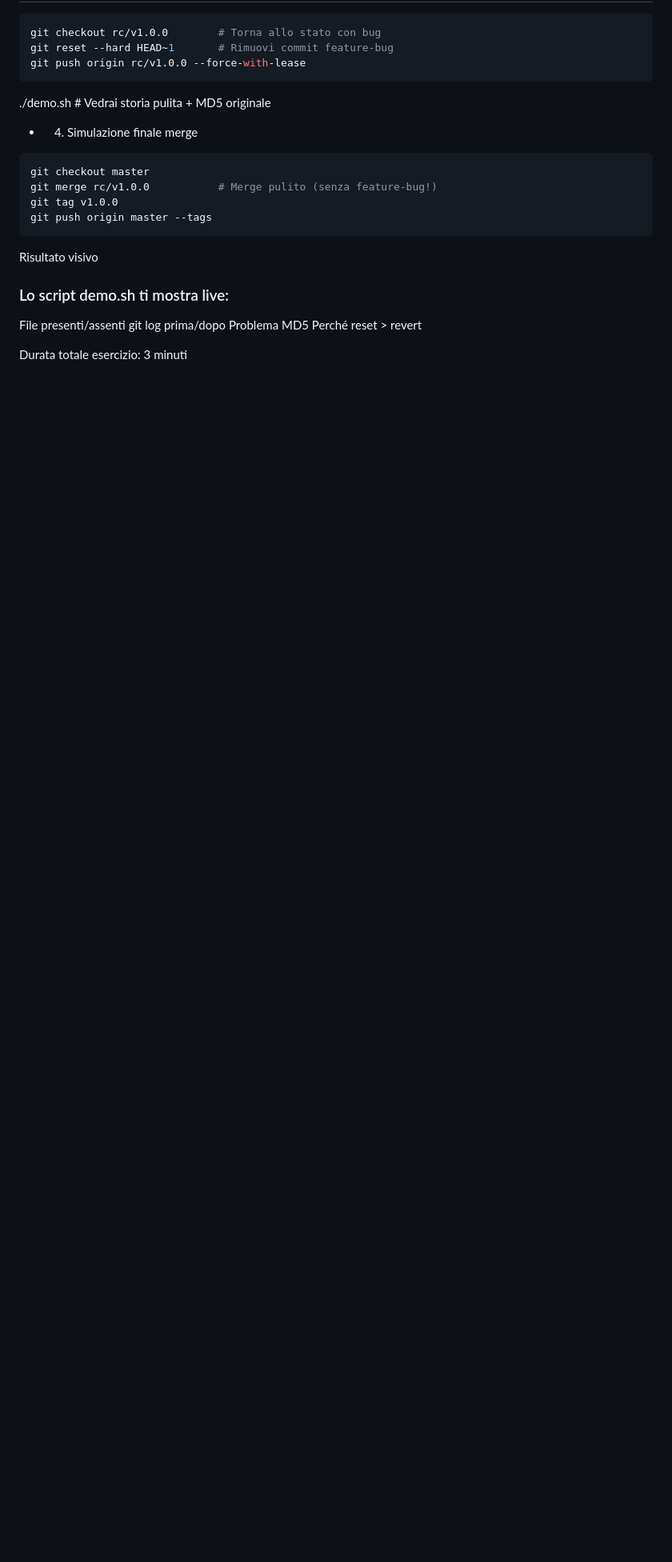
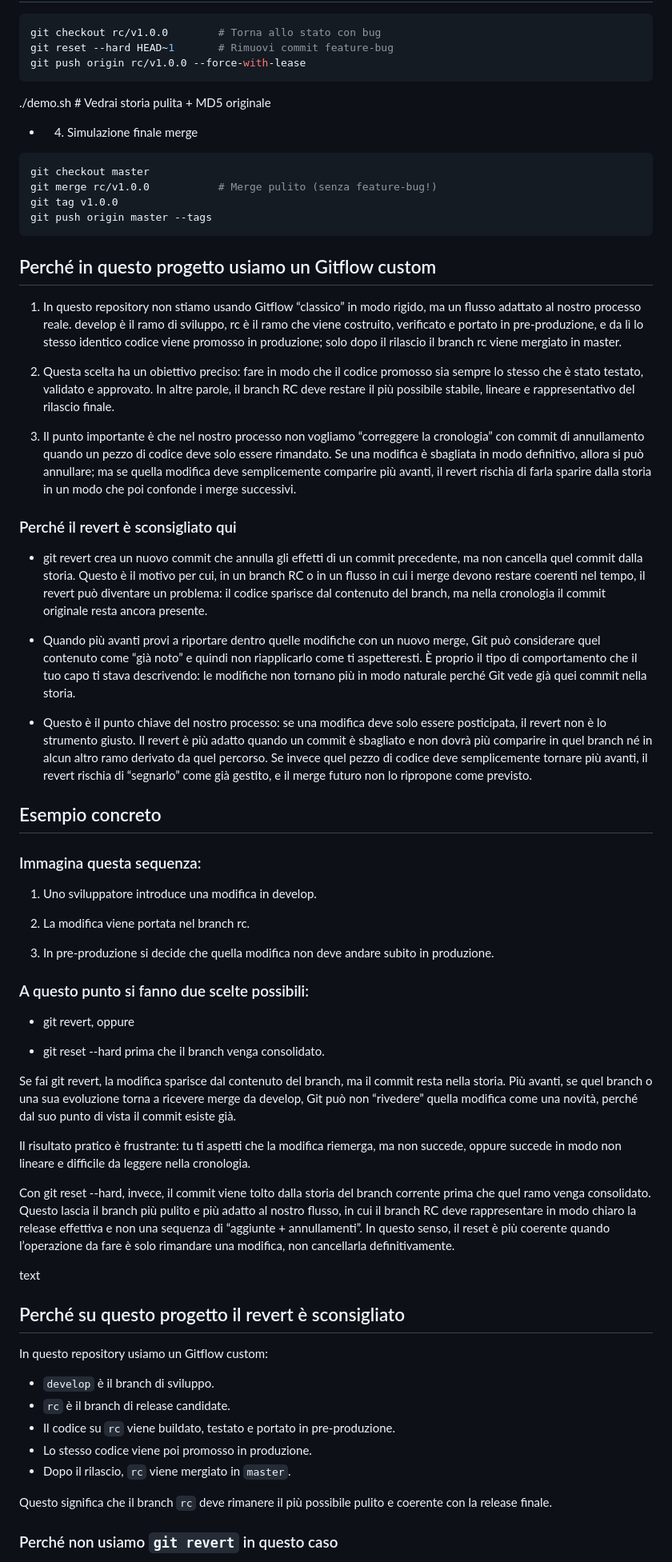
Before and after one commit to ldellemonache94/studio-consip, a Markdown page: GIT/git-no-revert/README.md, the part around one of its changes. Shown at 80% size. Rendered like a GitHub page; blank space fills up the shorter version.

Commit message:
aggiunto parte revert

````diff
--- a/GIT/git-no-revert/README.md
+++ b/GIT/git-no-revert/README.md
@@ -214,13 +214,56 @@ git tag v1.0.0
 git push origin master --tags
 ```
 
-Risultato visivo
+## Perché in questo progetto usiamo un Gitflow custom
+1. In questo repository non stiamo usando Gitflow “classico” in modo rigido, ma un flusso adattato al nostro processo reale. develop è il ramo di sviluppo, rc è il ramo che viene costruito, verificato e portato in pre-produzione, e da lì lo stesso identico codice viene promosso in produzione; solo dopo il rilascio il branch rc viene mergiato in master.
 
-### Lo script demo.sh ti mostra live:
+2. Questa scelta ha un obiettivo preciso: fare in modo che il codice promosso sia sempre lo stesso che è stato testato, validato e approvato. In altre parole, il branch RC deve restare il più possibile stabile, lineare e rappresentativo del rilascio finale.
 
-File presenti/assenti
-git log prima/dopo
-Problema MD5
-Perché reset > revert
+3. Il punto importante è che nel nostro processo non vogliamo “correggere la cronologia” con commit di annullamento quando un pezzo di codice deve solo essere rimandato. Se una modifica è sbagliata in modo definitivo, allora si può annullare; ma se quella modifica deve semplicemente comparire più avanti, il revert rischia di farla sparire dalla storia in un modo che poi confonde i merge successivi.
 
-Durata totale esercizio: 3 minuti
+### Perché il revert è sconsigliato qui
+- git revert crea un nuovo commit che annulla gli effetti di un commit precedente, ma non cancella quel commit dalla storia. Questo è il motivo per cui, in un branch RC o in un flusso in cui i merge devono restare coerenti nel tempo, il revert può diventare un problema: il codice sparisce dal contenuto del branch, ma nella cronologia il commit originale resta ancora presente.
+
+- Quando più avanti provi a riportare dentro quelle modifiche con un nuovo merge, Git può considerare quel contenuto come “già noto” e quindi non riapplicarlo come ti aspetteresti. È proprio il tipo di comportamento che il tuo capo ti stava descrivendo: le modifiche non tornano più in modo naturale perché Git vede già quei commit nella storia.
+
+- Questo è il punto chiave del nostro processo: se una modifica deve solo essere posticipata, il revert non è lo strumento giusto. Il revert è più adatto quando un commit è sbagliato e non dovrà più comparire in quel branch né in alcun altro ramo derivato da quel percorso. Se invece quel pezzo di codice deve semplicemente tornare più avanti, il revert rischia di “segnarlo” come già gestito, e il merge futuro non lo ripropone come previsto.
+
+## Esempio concreto
+
+### Immagina questa sequenza:
+
+1. Uno sviluppatore introduce una modifica in develop.
+
+2. La modifica viene portata nel branch rc.
+
+3. In pre-produzione si decide che quella modifica non deve andare subito in produzione.
+
+### A questo punto si fanno due scelte possibili:
+
+- git revert, oppure
+
+- git reset --hard prima che il branch venga consolidato.
+
+Se fai git revert, la modifica sparisce dal contenuto del branch, ma il commit resta nella storia. Più avanti, se quel branch o una sua evoluzione torna a ricevere merge da develop, Git può non “rivedere” quella modifica come una novità, perché dal suo punto di vista il commit esiste già.
+
+Il risultato pratico è frustrante: tu ti aspetti che la modifica riemerga, ma non succede, oppure succede in modo non lineare e difficile da leggere nella cronologia.
+
+Con git reset --hard, invece, il commit viene tolto dalla storia del branch corrente prima che quel ramo venga consolidato. Questo lascia il branch più pulito e più adatto al nostro flusso, in cui il branch RC deve rappresentare in modo chiaro la release effettiva e non una sequenza di “aggiunte + annullamenti”.
+In questo senso, il reset è più coerente quando l’operazione da fare è solo rimandare una modifica, non cancellarla definitivamente.
+
+
+text
+## Perché su questo progetto il revert è sconsigliato
+
+In questo repository usiamo un Gitflow custom:
+
+- `develop` è il branch di sviluppo.
+- `rc` è il branch di release candidate.
+- Il codice su `rc` viene buildato, testato e portato in pre-produzione.
+- Lo stesso codice viene poi promosso in produzione.
+- Dopo il rilascio, `rc` viene mergiato in `master`.
+
+Questo significa che il branch `rc` deve rimanere il più possibile pulito e coerente con la release finale.
+
+### Perché non usiamo `git revert` in questo caso
+
````
Also changed, not shown: other parts of GIT/git-no-revert/README.md (+38 -0 lines).
